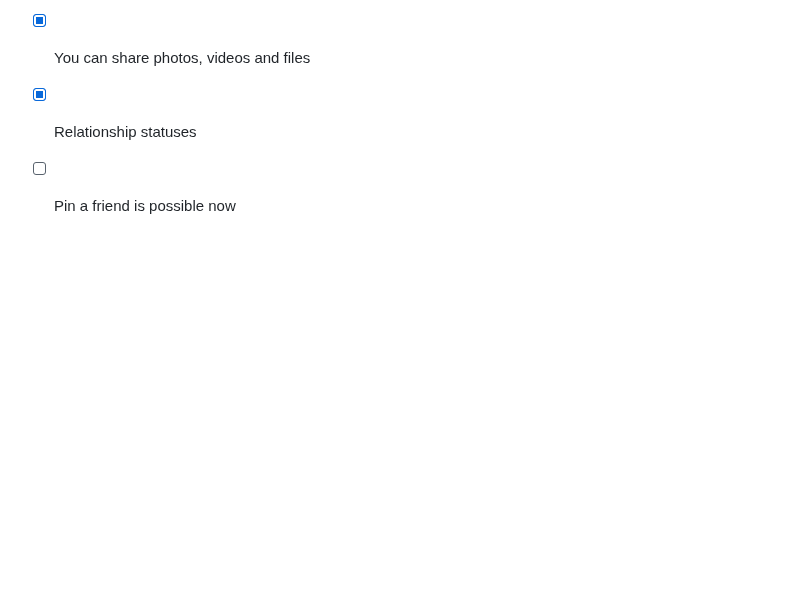
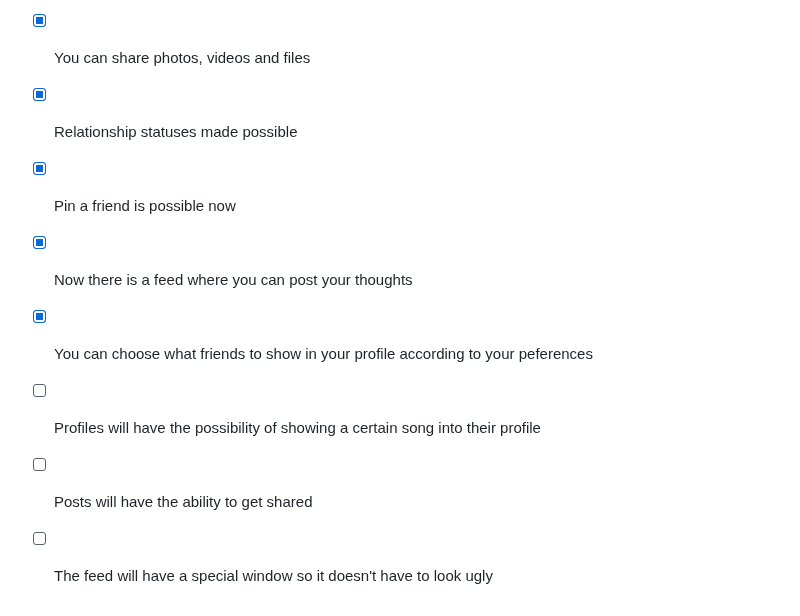
Before and after one commit to iris18102006/cipher-chat, a Markdown page: README.md, the part around the change. GitHub-like rendering; blank space fills up the shorter version.

Commit message:
Update feature list in README.md

```diff
--- a/README.md
+++ b/README.md
@@ -151,5 +151,10 @@ This is a learning project, not Signal.
 - [x] Separate button for friend requests
 - [x] Separate button that lists who you blocked
 - [x] You can share photos, videos and files
-- [x] Relationship statuses
-- [ ] Pin a friend is possible now
+- [x] Relationship statuses made possible
+- [x] Pin a friend is possible now
+- [x] Now there is a feed where you can post your thoughts
+- [x] You can choose what friends to show in your profile according to your peferences
+- [ ] Profiles will have the possibility of showing a certain song into their profile
+- [ ] Posts will have the ability to get shared
+- [ ] The feed will have a special window so it doesn't have to look ugly
```
